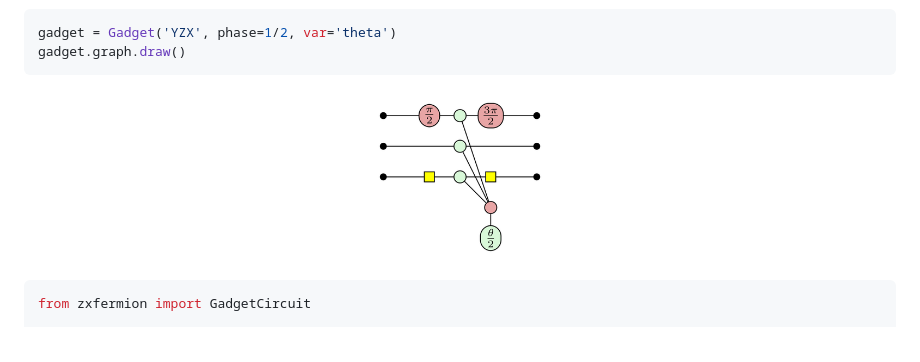
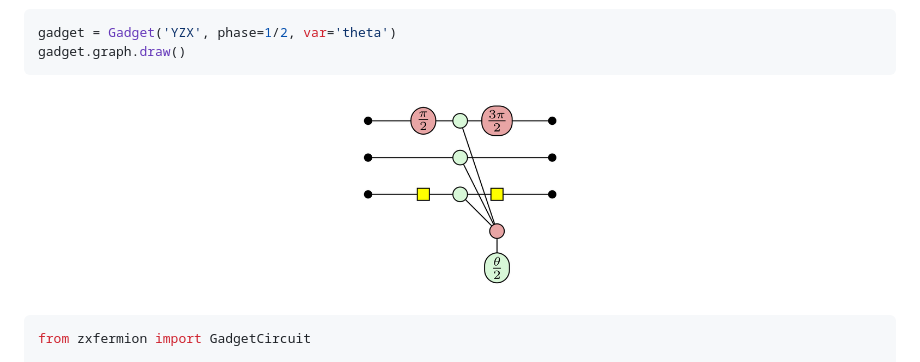
Before and after one commit to aymannel/zxfermion, a Markdown page: README.md, the part around the change. GitHub-like rendering; pictures changed too: figures/readme3600.png (added).

Commit message:
README stuff

````diff
--- a/README.md
+++ b/README.md
@@ -38,7 +38,7 @@ By default gadgets are represented in the following more compact form.
 gadget = Gadget('YZX', phase=1/2, var='theta')
 gadget.graph.draw()
 ```
-![](figures/readme2.png)
+![](figures/readme3600.png)
 
 ```python
 from zxfermion import GadgetCircuit
````
